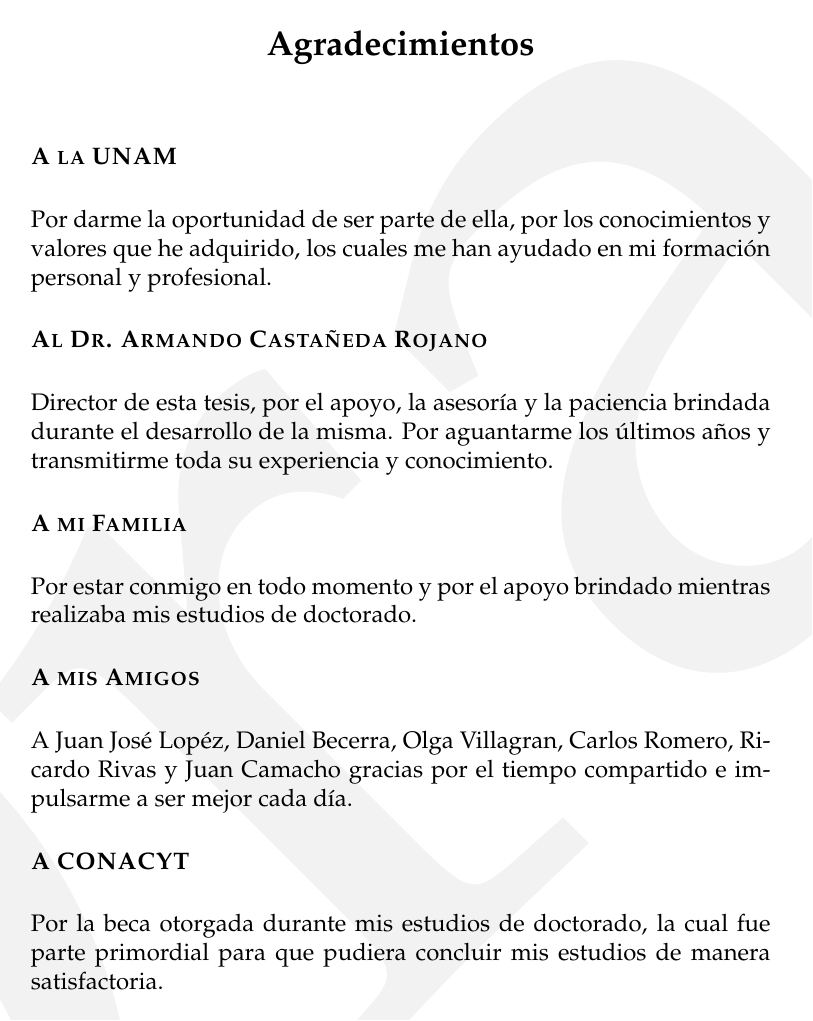
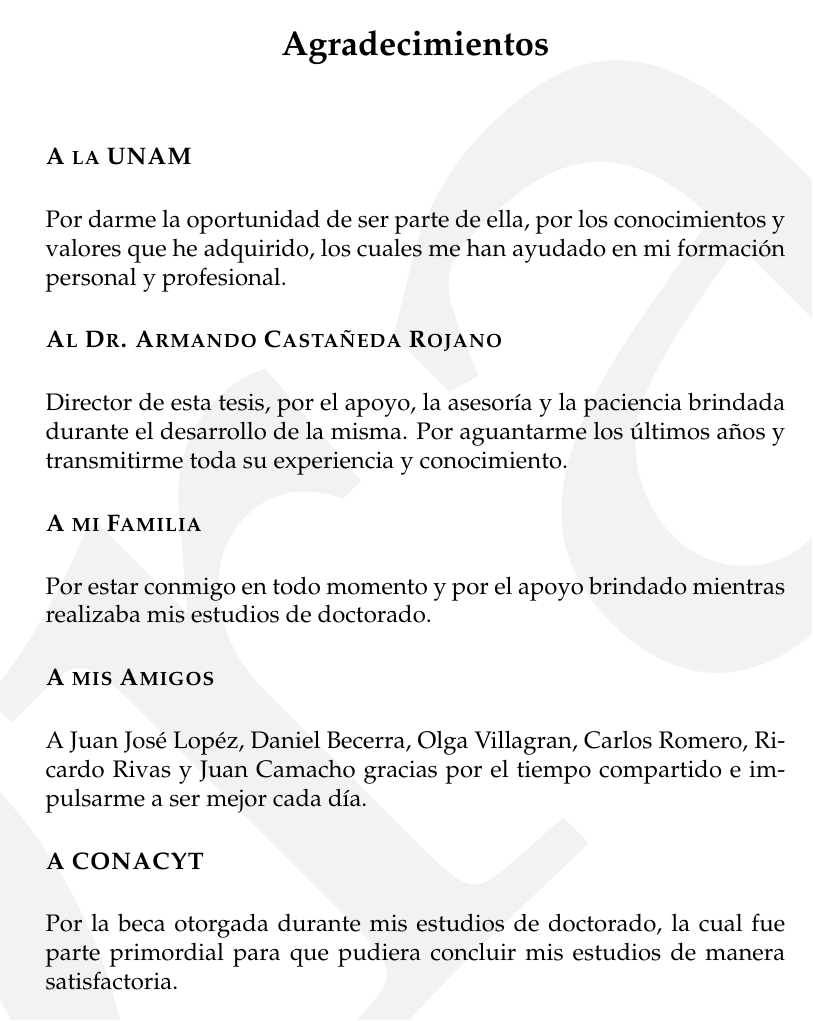
Before and after one commit to miguelpinia/PhD-Thesis, a LaTeX thesis (main.tex, which reads latex/classes/thesis.cls): page 3 of 113. Compiled offline with pdfLaTeX.

Commit message:
Updates from Overleaf

```diff
--- a/latex/classes/thesis.cls
+++ b/latex/classes/thesis.cls
@@ -28,7 +28,7 @@
 \usepackage{color}
 \usepackage{xcolor}
 % \usepackage{setspace}
-\usepackage[hmarginratio=3:2]{geometry}
+\usepackage[hmarginratio=16:9]{geometry}
 \usepackage{mathtools}
 \usepackage{amsmath,amsfonts,amssymb,amsthm,thmtools}
 \usepackage{svg}
```
Also changed, not shown: contents/chapters/case_of_study_2.tex (+1 -1 lines).
